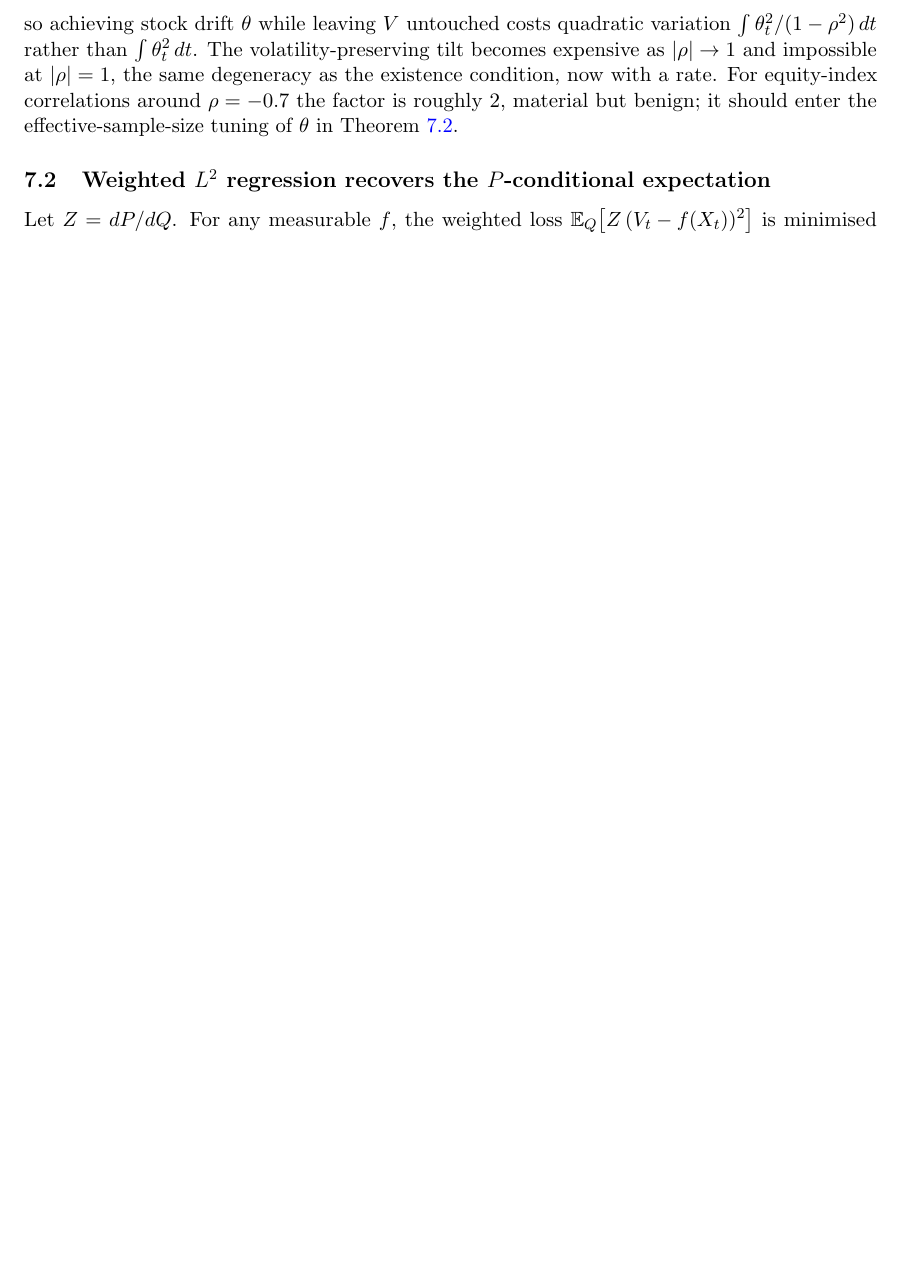
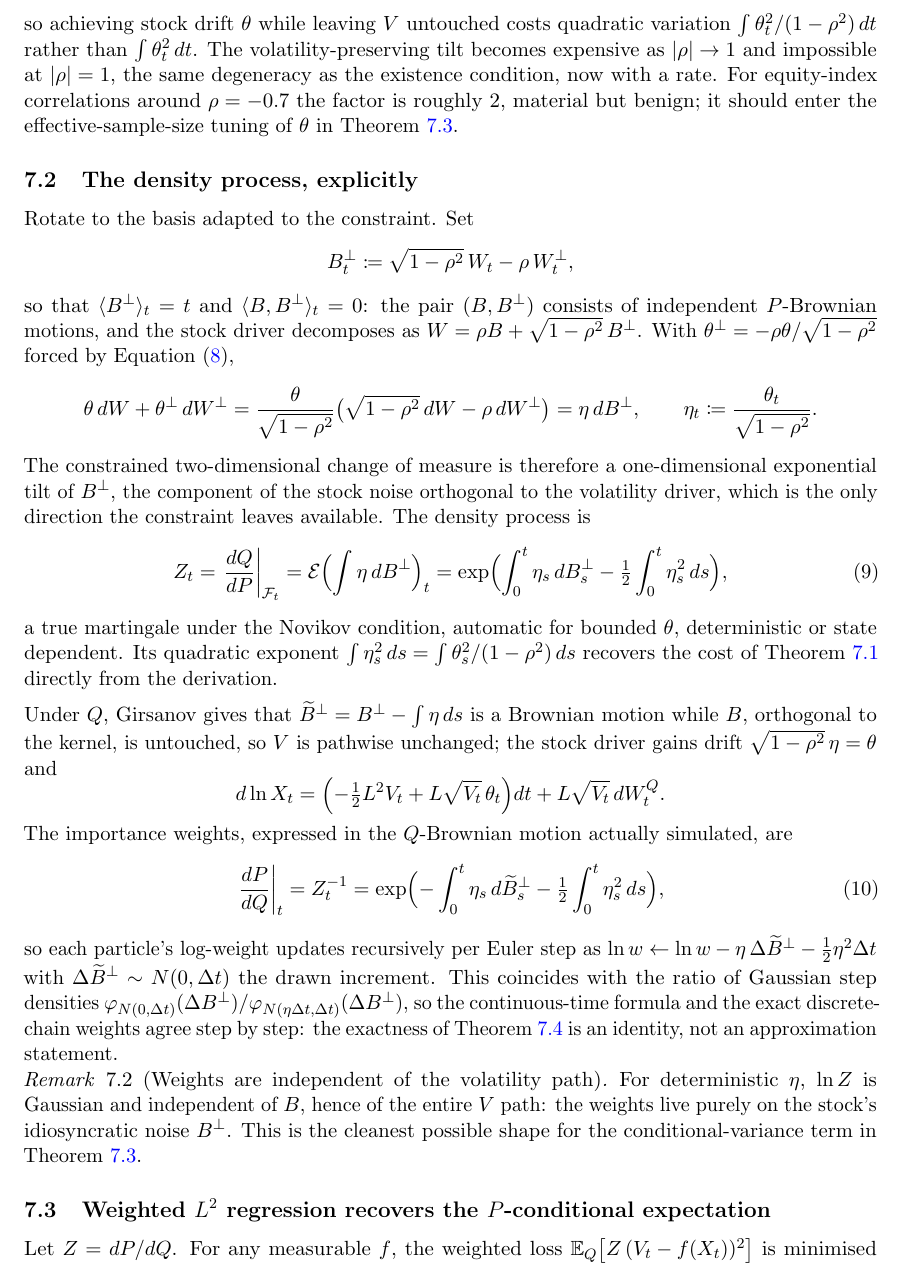
Before and after one commit to odshelley/nn-method-risk, a LaTeX paper (paper/notes.tex): part of page 5 of 6 before the commit and part of page 5 of 7 after it, cut so that both start at the same text, the shorter picture padded with empty space. Compiled offline with pdfLaTeX.

Commit message:
Notes: explicit density process via rotation to the (B, B-perp) basis

```diff
--- a/paper/notes.tex
+++ b/paper/notes.tex
@@ -314,6 +314,72 @@ simulation.
   \cref{rem:selfnorm}.
 \end{remark}
 
+\subsection{The density process, explicitly}\label{subsec:density}
+
+Rotate to the basis adapted to the constraint. Set
+\[
+  B^\perp_t \coloneqq \sqrt{1-\rho^2}\,W_t - \rho\,W^\perp_t ,
+\]
+so that $\langle B^\perp\rangle_t = t$ and $\langle B, B^\perp\rangle_t = 0$:
+the pair $(B, B^\perp)$ consists of independent $P$-Brownian motions, and the
+stock driver decomposes as $W = \rho B + \sqrt{1-\rho^2}\,B^\perp$. With
+$\theta^\perp = -\rho\theta/\sqrt{1-\rho^2}$ forced by \cref{eq:constraint},
+\[
+  \theta\,dW + \theta^\perp\,dW^\perp
+  = \frac{\theta}{\sqrt{1-\rho^2}}
+    \bigl(\sqrt{1-\rho^2}\,dW - \rho\,dW^\perp\bigr)
+  = \eta\,dB^\perp,
+  \qquad
+  \eta_t \coloneqq \frac{\theta_t}{\sqrt{1-\rho^2}} .
+\]
+The constrained two-dimensional change of measure is therefore a
+one-dimensional exponential tilt of $B^\perp$, the component of the stock
+noise orthogonal to the volatility driver, which is the only direction the
+constraint leaves available. The density process is
+\begin{equation}\label{eq:density}
+  Z_t = \left.\frac{dQ}{dP}\right|_{\mathcal{F}_t}
+      = \mathcal{E}\Bigl(\int \eta\,dB^\perp\Bigr)_t
+      = \exp\Bigl( \int_0^t \eta_s\,dB^\perp_s
+        - \tfrac12 \int_0^t \eta_s^2\,ds \Bigr),
+\end{equation}
+a true martingale under the Novikov condition, automatic for bounded
+$\theta$, deterministic or state dependent. Its quadratic exponent
+$\int \eta_s^2\,ds = \int \theta_s^2/(1-\rho^2)\,ds$ recovers the cost of
+\cref{rem:cost} directly from the derivation.
+
+Under $Q$, Girsanov gives that $\widetilde{B}^\perp = B^\perp - \int \eta\,ds$
+is a Brownian motion while $B$, orthogonal to the kernel, is untouched, so
+$V$ is pathwise unchanged; the stock driver gains drift
+$\sqrt{1-\rho^2}\,\eta = \theta$ and
+\[
+  d\ln X_t = \Bigl( -\tfrac12 \Lev^2 V_t + \Lev\sqrt{V_t}\,\theta_t \Bigr) dt
+    + \Lev\sqrt{V_t}\,dW^Q_t .
+\]
+The importance weights, expressed in the $Q$-Brownian motion actually
+simulated, are
+\begin{equation}\label{eq:weights}
+  \left.\frac{dP}{dQ}\right|_{t} = Z_t^{-1}
+  = \exp\Bigl( -\int_0^t \eta_s\,d\widetilde{B}^\perp_s
+    - \tfrac12 \int_0^t \eta_s^2\,ds \Bigr),
+\end{equation}
+so each particle's log-weight updates recursively per Euler step as
+$\ln w \leftarrow \ln w - \eta\,\Delta\widetilde{B}^\perp
+- \tfrac12 \eta^2 \Delta t$ with
+$\Delta\widetilde{B}^\perp \sim N(0, \Delta t)$ the drawn increment. This
+coincides with the ratio of Gaussian step densities
+$\varphi_{N(0,\Delta t)}(\Delta B^\perp) /
+\varphi_{N(\eta\Delta t,\Delta t)}(\Delta B^\perp)$, so the continuous-time
+formula and the exact discrete-chain weights agree step by step: the
+exactness of \cref{rem:discrete} is an identity, not an approximation
+statement.
+
+\begin{remark}[Weights are independent of the volatility path]\label{rem:indep}
+  For deterministic $\eta$, $\ln Z$ is Gaussian and independent of $B$,
+  hence of the entire $V$ path: the weights live purely on the stock's
+  idiosyncratic noise $B^\perp$. This is the cleanest possible shape for the
+  conditional-variance term in \cref{rem:selfnorm}.
+\end{remark}
+
 \subsection{Weighted $L^2$ regression recovers the $P$-conditional expectation}
 
 Let $Z = dP/dQ$. For any measurable $f$, the weighted loss
```
